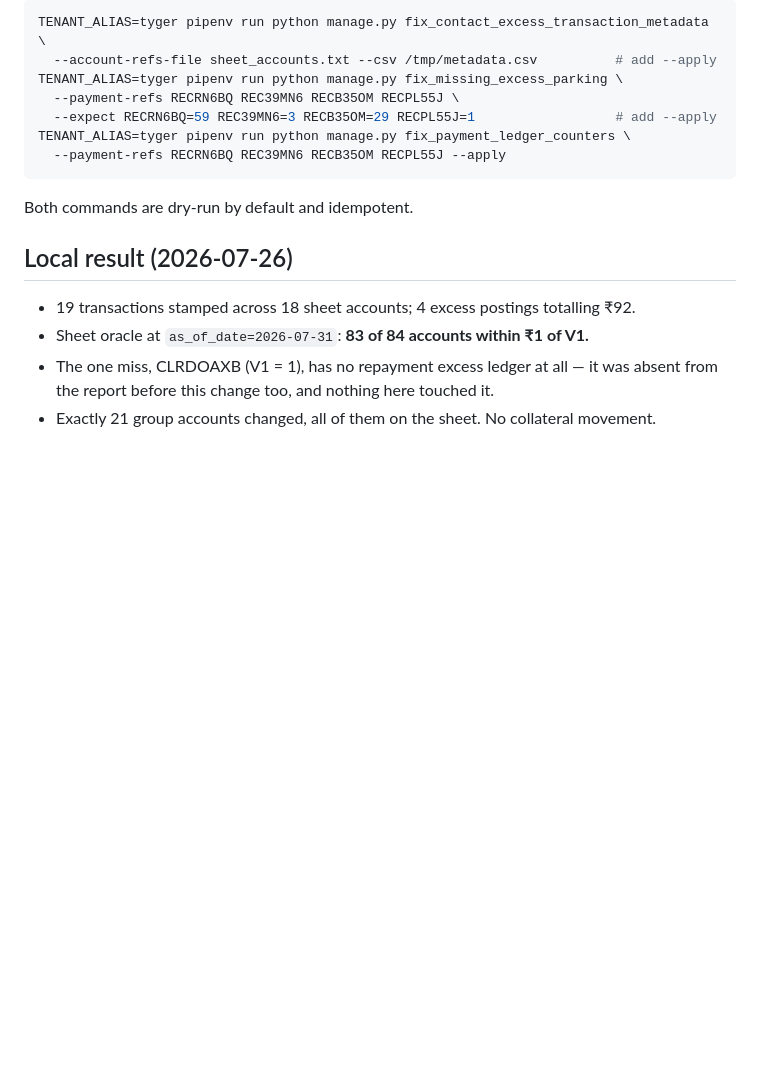
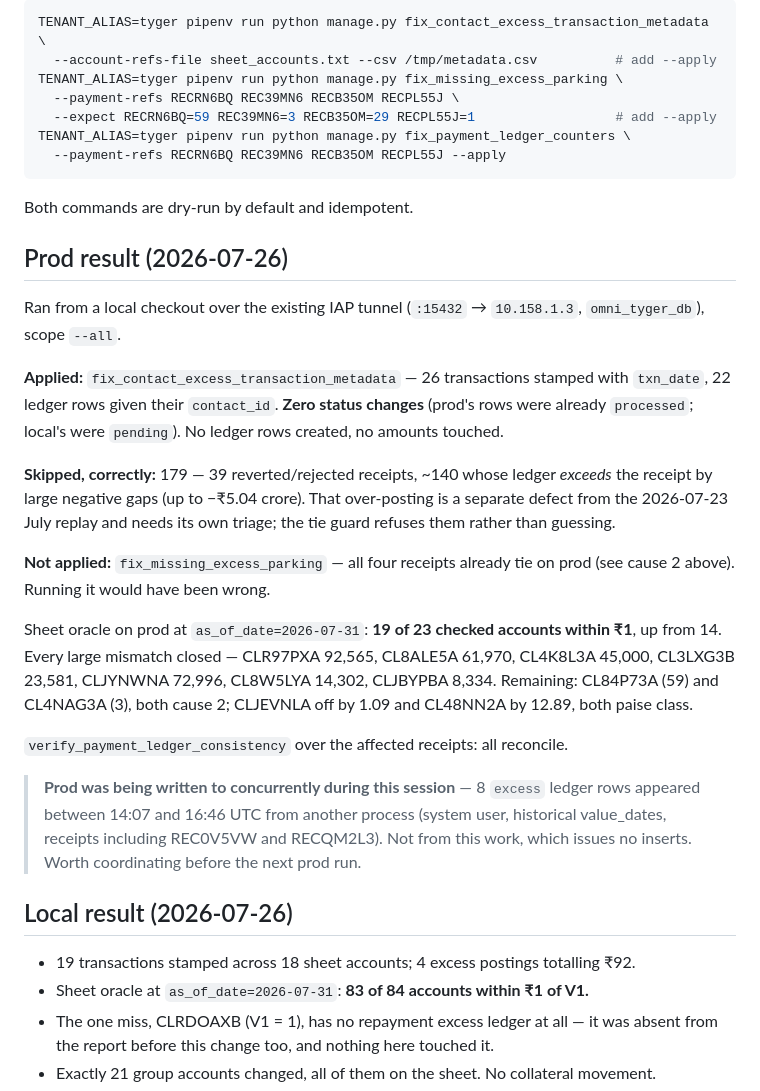
Before and after one commit to crego-tech/crego-internal-doc, a Markdown page: engineering/tyger-excess-v1-v2-mismatch-2026-07.md, the part around one of its changes. GitHub-like rendering; blank space fills up the shorter version.

```diff
--- a/engineering/tyger-excess-v1-v2-mismatch-2026-07.md
+++ b/engineering/tyger-excess-v1-v2-mismatch-2026-07.md
@@ -114,6 +142,38 @@ TENANT_ALIAS=tyger pipenv run python manage.py fix_payment_ledger_counters \
 
 Both commands are dry-run by default and idempotent.
 
+## Prod result (2026-07-26)
+
+Ran from a local checkout over the existing IAP tunnel
+(`:15432` → `10.158.1.3`, `omni_tyger_db`), scope `--all`.
+
+**Applied:** `fix_contact_excess_transaction_metadata` — 26 transactions stamped
+with `txn_date`, 22 ledger rows given their `contact_id`. **Zero status changes**
+(prod's rows were already `processed`; local's were `pending`). No ledger rows
+created, no amounts touched.
+
+**Skipped, correctly:** 179 — 39 reverted/rejected receipts, ~140 whose ledger
+*exceeds* the receipt by large negative gaps (up to −₹5.04 crore). That
+over-posting is a separate defect from the 2026-07-23 July replay and needs its
+own triage; the tie guard refuses them rather than guessing.
+
+**Not applied:** `fix_missing_excess_parking` — all four receipts already tie on
+prod (see cause 2 above). Running it would have been wrong.
+
+Sheet oracle on prod at `as_of_date=2026-07-31`: **19 of 23 checked accounts
+within ₹1**, up from 14. Every large mismatch closed — CLR97PXA 92,565,
+CL8ALE5A 61,970, CL4K8L3A 45,000, CL3LXG3B 23,581, CLJYNWNA 72,996,
+CL8W5LYA 14,302, CLJBYPBA 8,334. Remaining: CL84P73A (59) and CL4NAG3A (3),
+both cause 2; CLJEVNLA off by 1.09 and CL48NN2A by 12.89, both paise class.
+
+`verify_payment_ledger_consistency` over the affected receipts: all reconcile.
+
+> **Prod was being written to concurrently during this session** — 8 `excess`
+> ledger rows appeared between 14:07 and 16:46 UTC from another process
+> (system user, historical value_dates, receipts including REC0V5VW and
+> RECQM2L3). Not from this work, which issues no inserts. Worth coordinating
+> before the next prod run.
+
 ## Local result (2026-07-26)
 
 - 19 transactions stamped across 18 sheet accounts; 4 excess postings totalling ₹92.
```
Also changed, not shown: other parts of engineering/tyger-excess-v1-v2-mismatch-2026-07.md (+34 -6 lines).
